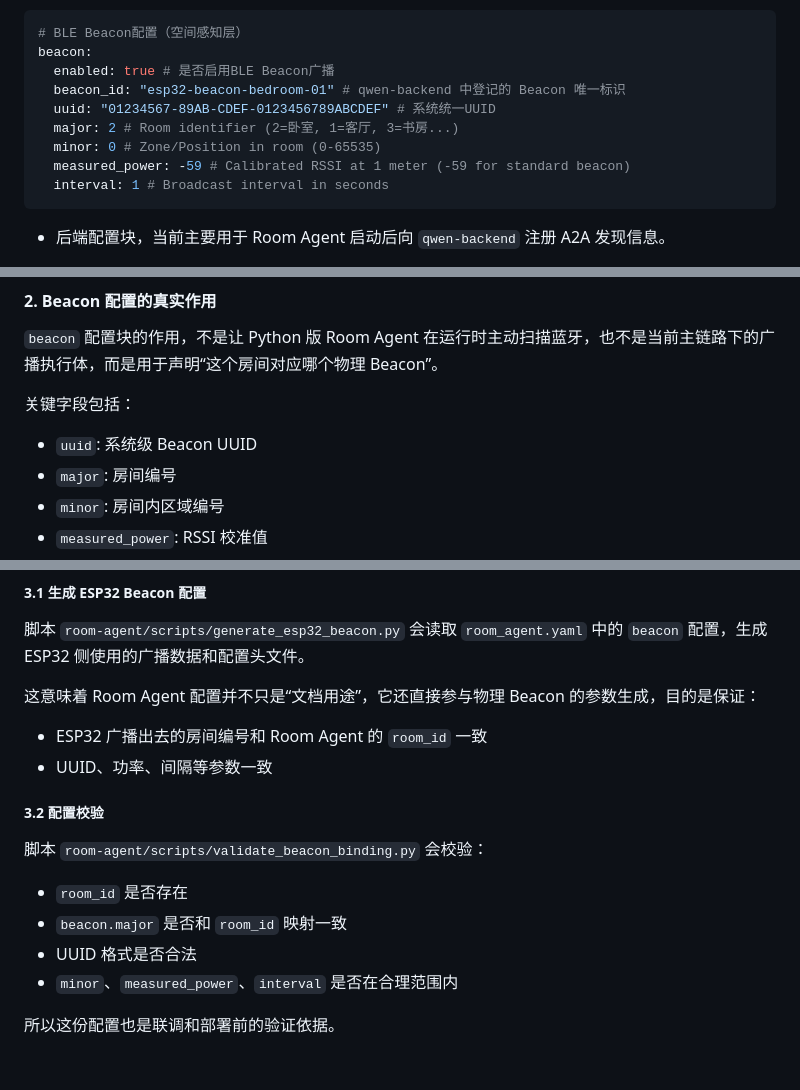
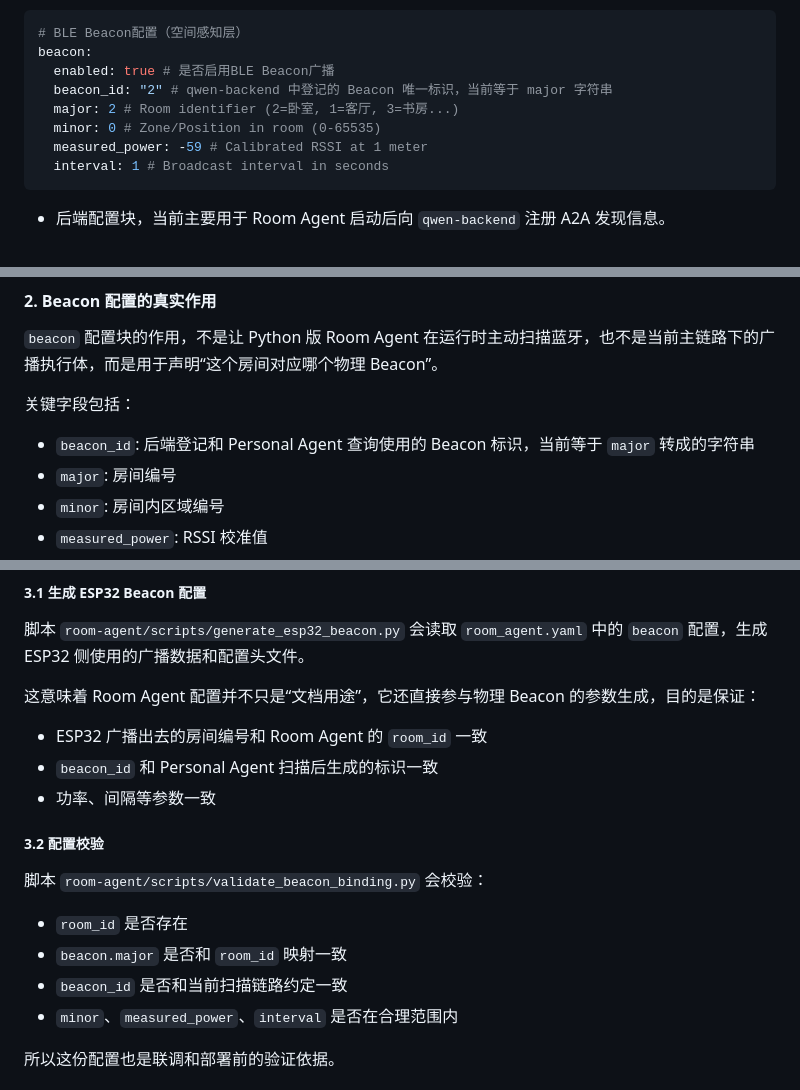
Before and after one commit to Lab351/Agent-Smart-Home-System, a Markdown page: room-agent/config/README.md, 3 parts joined by grey strips. Rendered like a GitHub page.

Commit message:
docs: remove unnesessary uuid

````diff
--- a/room-agent/config/README.md
+++ b/room-agent/config/README.md
@@ -128,11 +128,10 @@ agent:
 # BLE Beacon配置（空间感知层）
 beacon:
   enabled: true # 是否启用BLE Beacon广播
-  beacon_id: "esp32-beacon-bedroom-01" # qwen-backend 中登记的 Beacon 唯一标识
-  uuid: "01234567-89AB-CDEF-0123456789ABCDEF" # 系统统一UUID
+  beacon_id: "2" # qwen-backend 中登记的 Beacon 唯一标识，当前等于 major 字符串
   major: 2 # Room identifier (2=卧室, 1=客厅, 3=书房...)
   minor: 0 # Zone/Position in room (0-65535)
-  measured_power: -59 # Calibrated RSSI at 1 meter (-59 for standard beacon)
+  measured_power: -59 # Calibrated RSSI at 1 meter
   interval: 1 # Broadcast interval in seconds
 ```
 
@@ -185,7 +184,7 @@ Room Agent 中的 Beacon 配置文件，本质上是房间空间绑定的配置
 
 关键字段包括：
 
-- `uuid`: 系统级 Beacon UUID
+- `beacon_id`: 后端登记和 Personal Agent 查询使用的 Beacon 标识，当前等于 `major` 转成的字符串
 - `major`: 房间编号
 - `minor`: 房间内区域编号
 - `measured_power`: RSSI 校准值
@@ -216,7 +215,8 @@ Room Agent 中的 Beacon 配置文件，本质上是房间空间绑定的配置
 这意味着 Room Agent 配置并不只是“文档用途”，它还直接参与物理 Beacon 的参数生成，目的是保证：
 
 - ESP32 广播出去的房间编号和 Room Agent 的 `room_id` 一致
-- UUID、功率、间隔等参数一致
+- `beacon_id` 和 Personal Agent 扫描后生成的标识一致
+- 功率、间隔等参数一致
 
 ##### 3.2 配置校验
 
@@ -224,7 +224,7 @@ Room Agent 中的 Beacon 配置文件，本质上是房间空间绑定的配置
 
 - `room_id` 是否存在
 - `beacon.major` 是否和 `room_id` 映射一致
-- UUID 格式是否合法
+- `beacon_id` 是否和当前扫描链路约定一致
 - `minor`、`measured_power`、`interval` 是否在合理范围内
 
 所以这份配置也是联调和部署前的验证依据。
````
